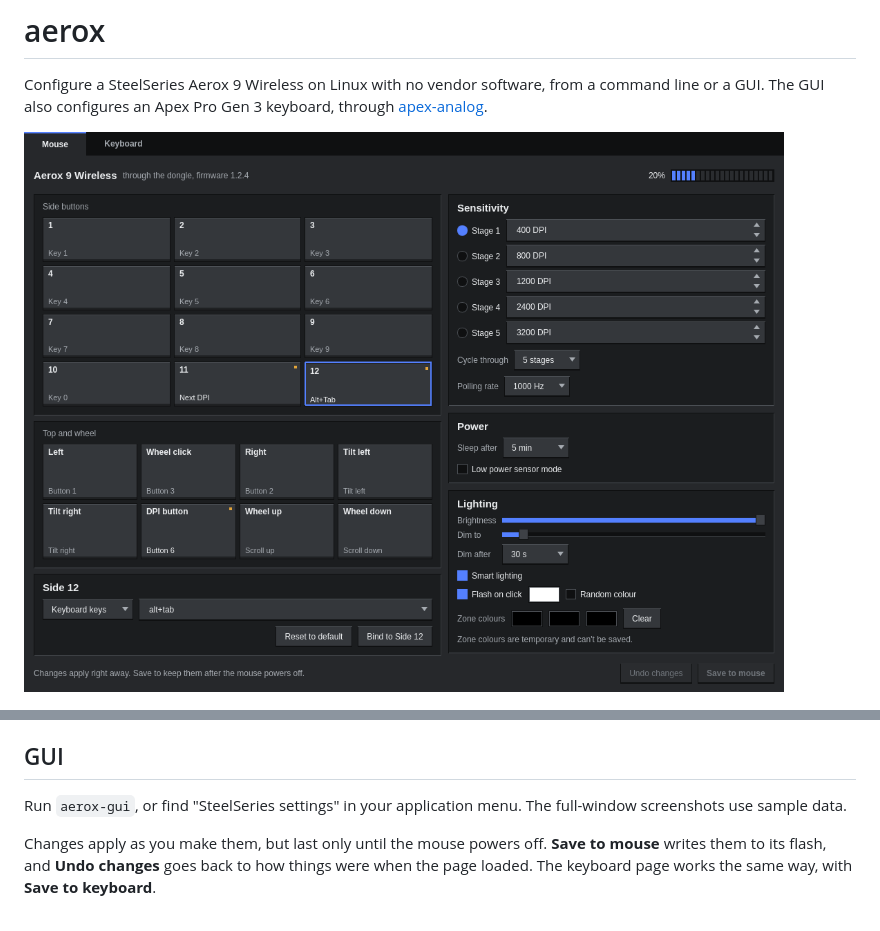
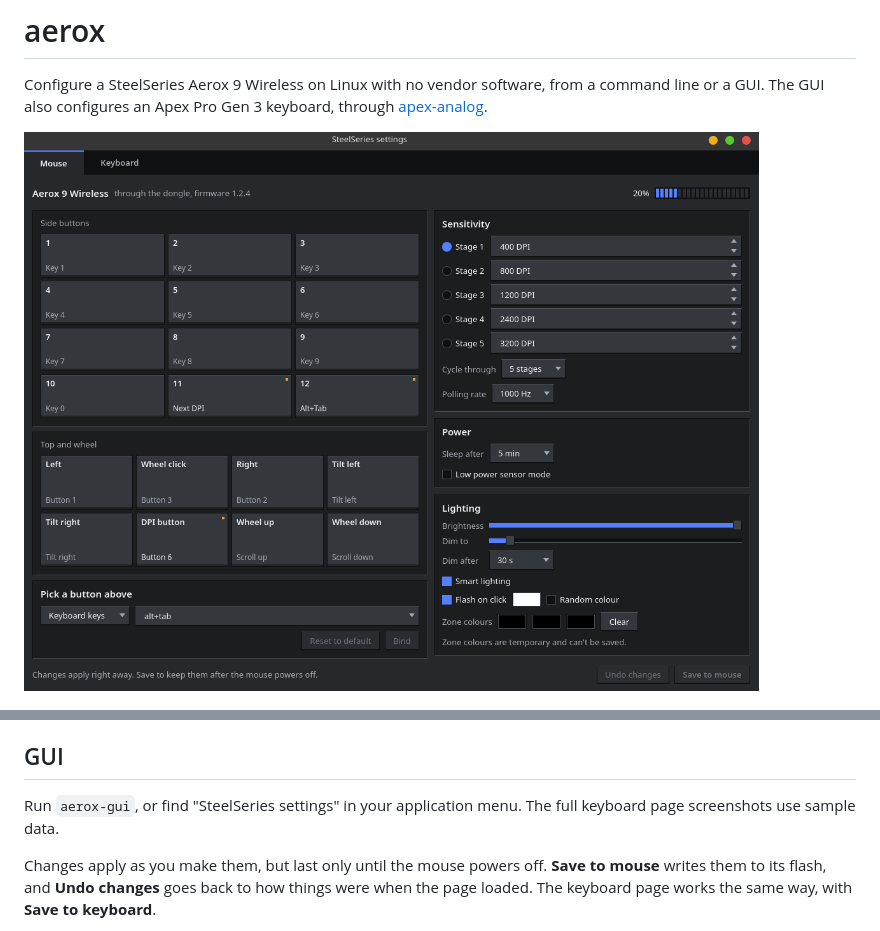
Before and after one commit to milescoviello/steelmc, a Markdown page: aerox/README.md, 2 parts joined by grey strips. Drawn GitHub-style; pictures changed too: aerox/docs/mouse.png.

Commit message:
Use a real screenshot of the mouse page
Co-Authored-By: Claude Opus 5.5 <noreply@anthropic.com>

```diff
--- a/aerox/README.md
+++ b/aerox/README.md
@@ -18,7 +18,7 @@ The command line needs only Python. The GUI also needs PySide6, and its keyboard
 
 ## GUI
 
-Run `aerox-gui`, or find "SteelSeries settings" in your application menu. The full-window screenshots use sample data.
+Run `aerox-gui`, or find "SteelSeries settings" in your application menu. The full keyboard page screenshots use sample data.
 
 Changes apply as you make them, but last only until the mouse powers off. **Save to mouse** writes them to its flash, and **Undo changes** goes back to how things were when the page loaded. The keyboard page works the same way, with **Save to keyboard**.
 
```
